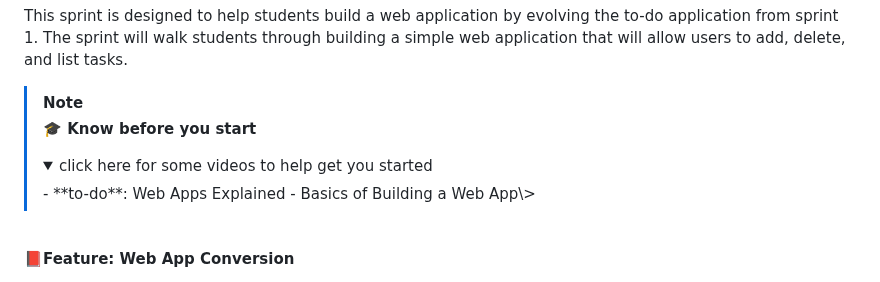
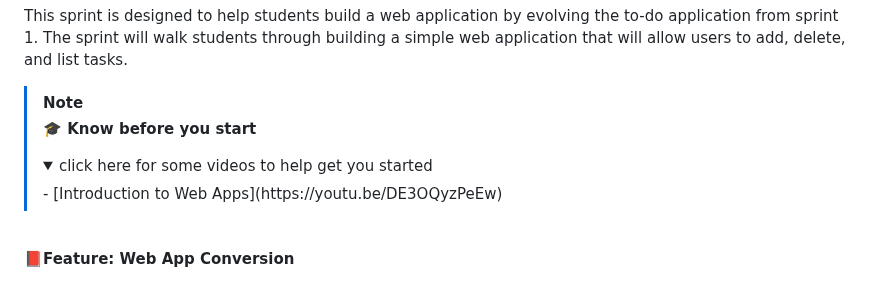
Before and after one commit to microsoft/EveryoneCanCode-US, a Markdown page: Track_1_ToDo_App/README.md, the part around the change. Rendered like a GitHub page; folded sections open.

Commit message:
updated link to Introduction to Web Apps

```diff
--- a/Track_1_ToDo_App/README.md
+++ b/Track_1_ToDo_App/README.md
@@ -82,7 +82,7 @@ This sprint is designed to help students build a web application by evolving the
 > **🎓 Know before you start**
 > <details>
 >    <summary>click here for some videos to help get you started</summary>
->   - **to-do**: Web Apps Explained - Basics of Building a Web App\>
+>   - [Introduction to Web Apps](https://youtu.be/DE3OQyzPeEw)
 > </details>
 >
 <br/>
```
